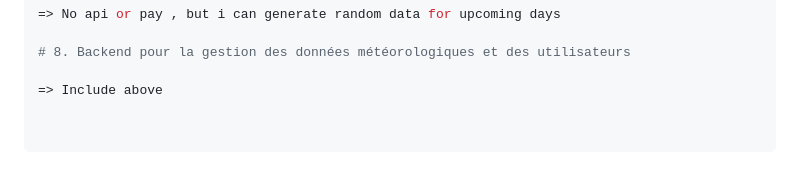
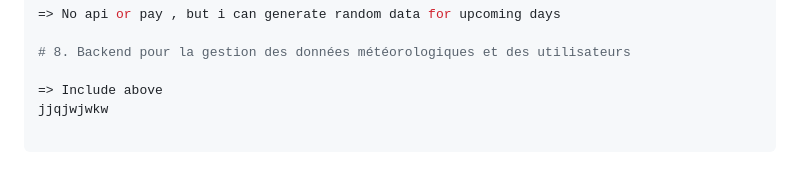
Before and after one commit to irumvabric/Notify-Weather, a Markdown page: README.md, the part around the change. Rendered like a GitHub page.

```diff
--- a/README.md
+++ b/README.md
@@ -348,3 +348,4 @@ uses looked on it it will be a tendance and i will have to put it in a database
 # 8. Backend pour la gestion des données météorologiques et des utilisateurs
 
 => Include above
+jjqjwjwkw
```
